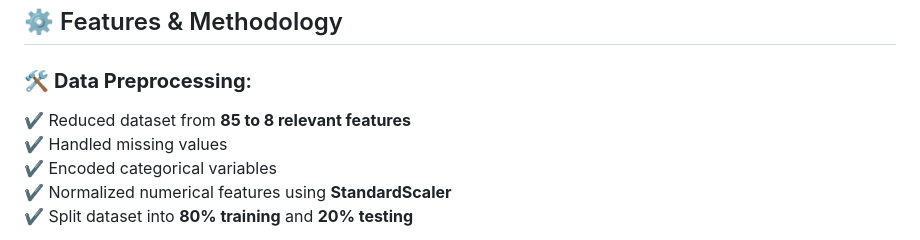
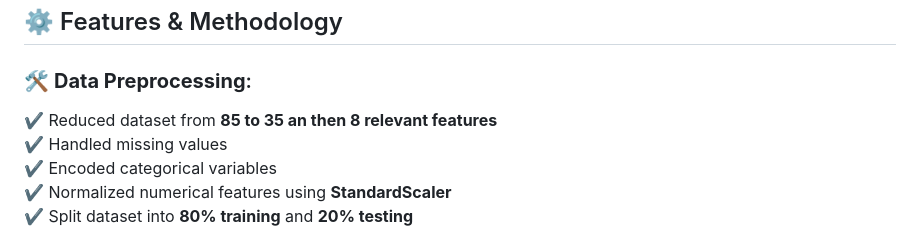
Before and after one commit to tarunganesh2004/IOT-Network-Traffic-Detection, a Markdown page: README.md, the part around the change. GitHub-like rendering.

```diff
--- a/README.md
+++ b/README.md
@@ -22,7 +22,7 @@ This project focuses on detecting and classifying IoT network traffic using mach
 ## ⚙️ Features & Methodology
 
 ### 🛠 **Data Preprocessing**:
-✔️ Reduced dataset from **85 to 8 relevant features**
+✔️ Reduced dataset from **85 to 35 an then 8 relevant features**
 ✔️ Handled missing values
 ✔️ Encoded categorical variables
 ✔️ Normalized numerical features using **StandardScaler**
```
